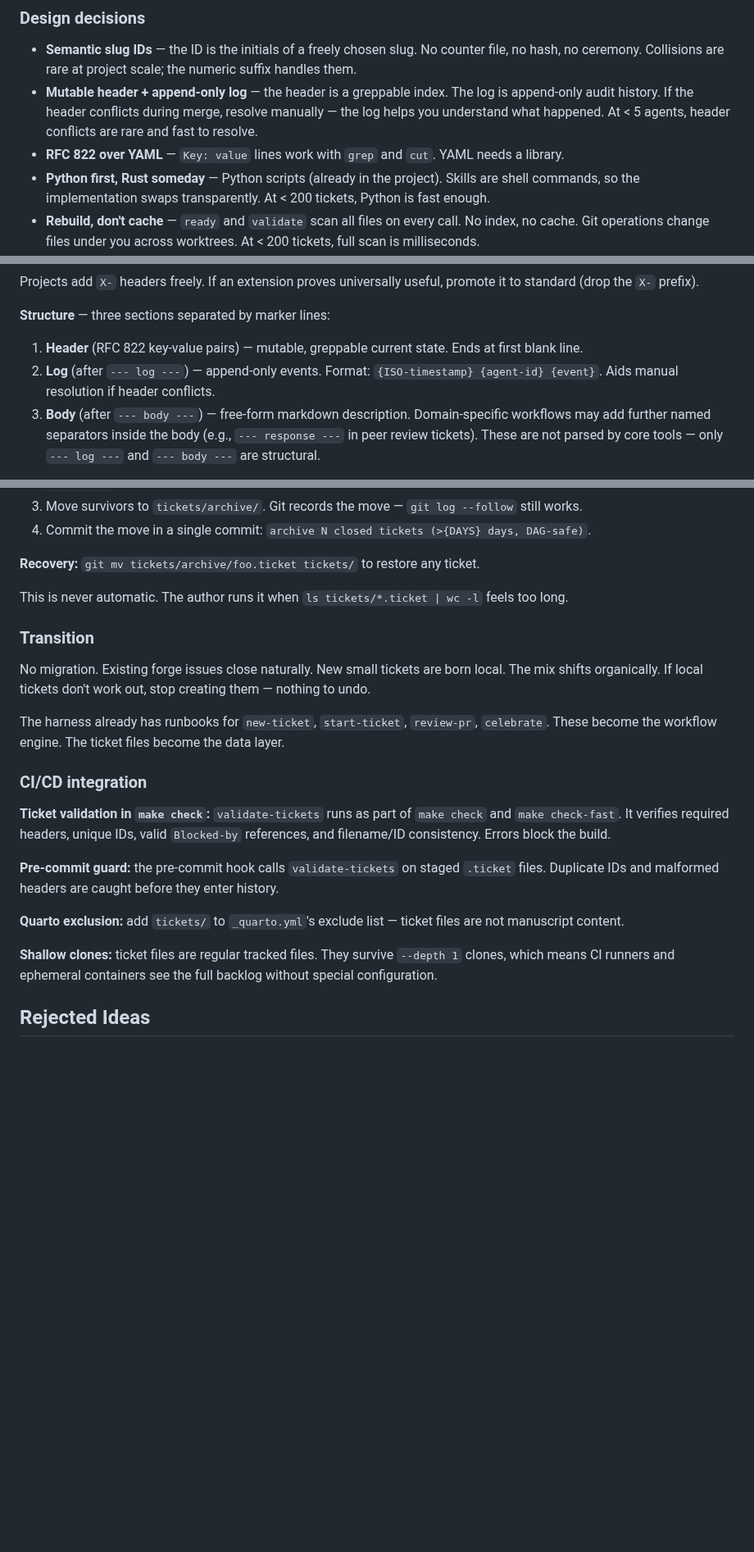
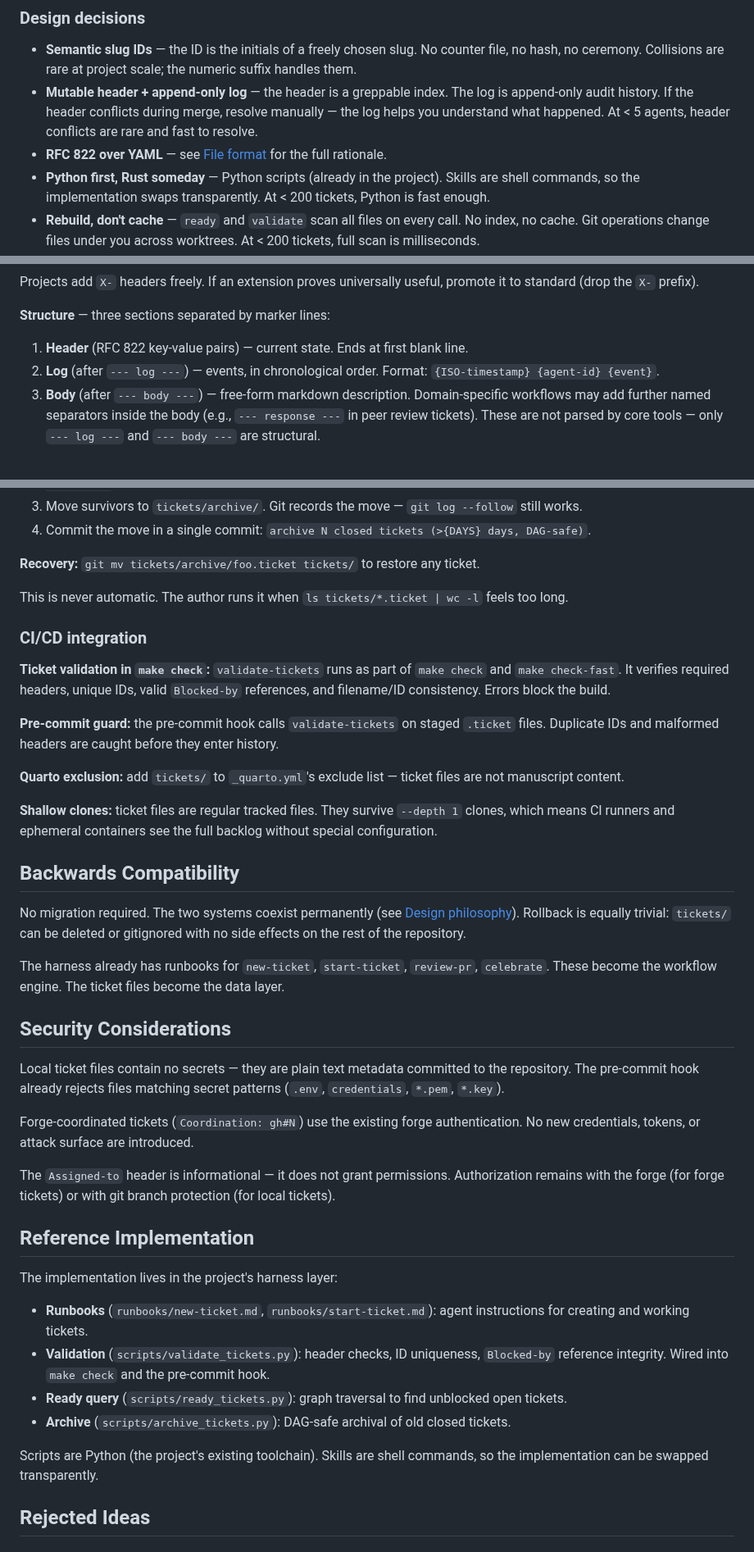
Before and after one commit to MinhHaDuong/Oeconomia-Climate-finance, a Markdown page: docs/issue-237-comment-landscape.md, 3 parts joined by grey strips. Shown at 82% size. Rendered like a GitHub page; blank space fills up the shorter version.

Commit message:
Wave 3: te + ps — trim redundancies, add PEP sections
te: Deduplicated three known redundancies:
- RFC 822 rationale: kept in Specification/File format, replaced
  Design decisions entry with cross-reference
- Forge-agnostic: kept brief principle in Design philosophy,
  detail in Forge compatibility
- Backwards Compat absorbed Transition content to avoid
  duplication of "natural attrition" framing

ps: Added three standard PEP sections between Specification and
Rejected Ideas:
- Backwards Compatibility (includes relocated Transition)
- Security Considerations
- Reference Implementation

Document now follows full PEP structure: Abstract → Motivation →
Rationale → Specification → Backwards Compatibility → Security →
Reference Implementation → Rejected Ideas.

https://claude.ai/code/session_01Voa8w7NmiAqiwj6yhtqasB

```diff
--- a/docs/issue-237-comment-landscape.md
+++ b/docs/issue-237-comment-landscape.md
@@ -54,7 +54,7 @@ These are real benefits, but they are not why we're doing this. We're doing this
 
 - **Semantic slug IDs** — the ID is the initials of a freely chosen slug. No counter file, no hash, no ceremony. Collisions are rare at project scale; the numeric suffix handles them.
 - **Mutable header + append-only log** — the header is a greppable index. The log is append-only audit history. If the header conflicts during merge, resolve manually — the log helps you understand what happened. At < 5 agents, header conflicts are rare and fast to resolve.
-- **RFC 822 over YAML** — `Key: value` lines work with `grep` and `cut`. YAML needs a library.
+- **RFC 822 over YAML** — see [File format](#file-format) for the full rationale.
 - **Python first, Rust someday** — Python scripts (already in the project). Skills are shell commands, so the implementation swaps transparently. At < 200 tickets, Python is fast enough.
 - **Rebuild, don't cache** — `ready` and `validate` scan all files on every call. No index, no cache. Git operations change files under you across worktrees. At < 200 tickets, full scan is milliseconds.
 - **Two-tier contention:**
@@ -118,8 +118,8 @@ Projects add `X-` headers freely. If an extension proves universally useful, pro
 
 **Structure** — three sections separated by marker lines:
 
-1. **Header** (RFC 822 key-value pairs) — mutable, greppable current state. Ends at first blank line.
-2. **Log** (after `--- log ---`) — append-only events. Format: `{ISO-timestamp} {agent-id} {event}`. Aids manual resolution if header conflicts.
+1. **Header** (RFC 822 key-value pairs) — current state. Ends at first blank line.
+2. **Log** (after `--- log ---`) — events, in chronological order. Format: `{ISO-timestamp} {agent-id} {event}`.
 3. **Body** (after `--- body ---`) — free-form markdown description. Domain-specific workflows may add further named separators inside the body (e.g., `--- response ---` in peer review tickets). These are not parsed by core tools — only `--- log ---` and `--- body ---` are structural.
 
 **Separator collision:** the parser uses only the *first* occurrence of each separator, scanning top-down. Body is always last, so duplicates inside it are harmless.
@@ -296,12 +296,6 @@ The procedure:
 
 This is never automatic. The author runs it when `ls tickets/*.ticket | wc -l` feels too long.
 
-### Transition
-
-No migration. Existing forge issues close naturally. New small tickets are born local. The mix shifts organically. If local tickets don't work out, stop creating them — nothing to undo.
-
-The harness already has runbooks for `new-ticket`, `start-ticket`, `review-pr`, `celebrate`. These become the workflow engine. The ticket files become the data layer.
-
 ### CI/CD integration
 
 **Ticket validation in `make check`:** `validate-tickets` runs as part of `make check` and `make check-fast`. It verifies required headers, unique IDs, valid `Blocked-by` references, and filename/ID consistency. Errors block the build.
@@ -311,6 +305,31 @@ The harness already has runbooks for `new-ticket`, `start-ticket`, `review-pr`,
 **Quarto exclusion:** add `tickets/` to `_quarto.yml`'s exclude list — ticket files are not manuscript content.
 
 **Shallow clones:** ticket files are regular tracked files. They survive `--depth 1` clones, which means CI runners and ephemeral containers see the full backlog without special configuration.
+
+## Backwards Compatibility
+
+No migration required. The two systems coexist permanently (see [Design philosophy](#design-philosophy)). Rollback is equally trivial: `tickets/` can be deleted or gitignored with no side effects on the rest of the repository.
+
+The harness already has runbooks for `new-ticket`, `start-ticket`, `review-pr`, `celebrate`. These become the workflow engine. The ticket files become the data layer.
+
+## Security Considerations
+
+Local ticket files contain no secrets — they are plain text metadata committed to the repository. The pre-commit hook already rejects files matching secret patterns (`.env`, `credentials`, `*.pem`, `*.key`).
+
+Forge-coordinated tickets (`Coordination: gh#N`) use the existing forge authentication. No new credentials, tokens, or attack surface are introduced.
+
+The `Assigned-to` header is informational — it does not grant permissions. Authorization remains with the forge (for forge tickets) or with git branch protection (for local tickets).
+
+## Reference Implementation
+
+The implementation lives in the project's harness layer:
+
+- **Runbooks** (`runbooks/new-ticket.md`, `runbooks/start-ticket.md`): agent instructions for creating and working tickets.
+- **Validation** (`scripts/validate_tickets.py`): header checks, ID uniqueness, `Blocked-by` reference integrity. Wired into `make check` and the pre-commit hook.
+- **Ready query** (`scripts/ready_tickets.py`): graph traversal to find unblocked open tickets.
+- **Archive** (`scripts/archive_tickets.py`): DAG-safe archival of old closed tickets.
+
+Scripts are Python (the project's existing toolchain). Skills are shell commands, so the implementation can be swapped transparently.
 
 ## Rejected Ideas
 
```
